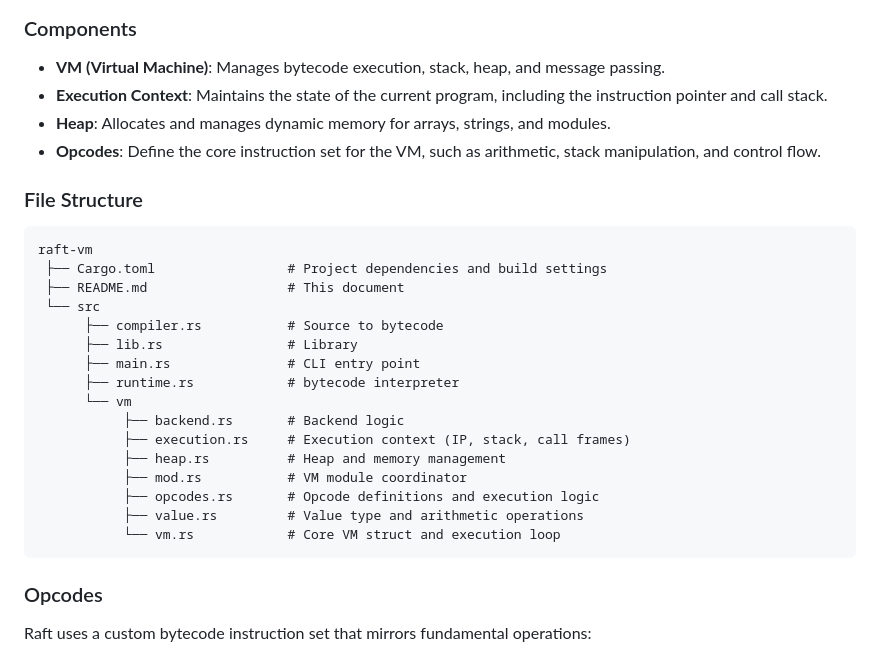
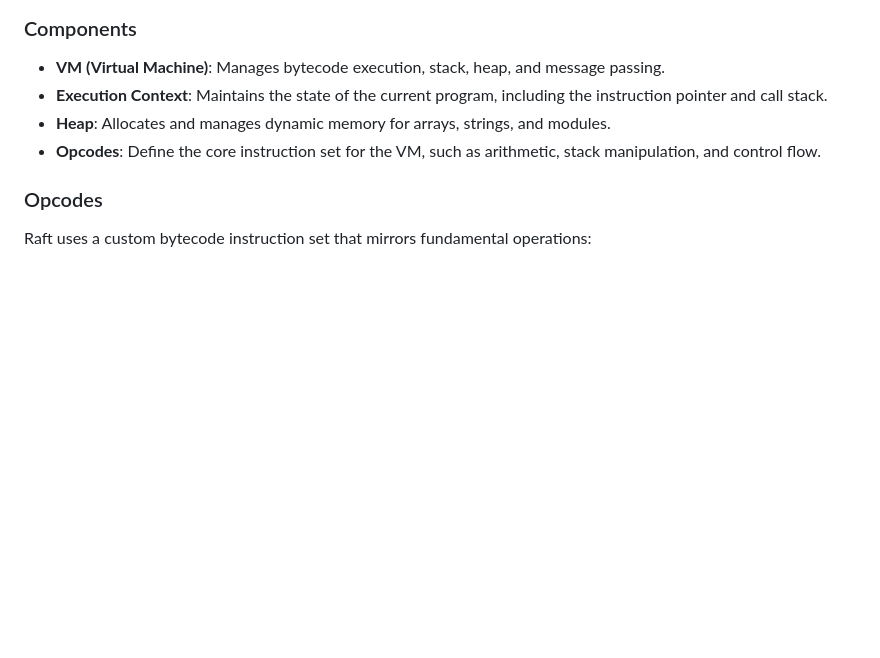
Before and after one commit to seanwevans/raft-vm, a Markdown page: README.md, the part around the change. GitHub-like rendering; blank space fills up the shorter version.

````diff
--- a/README.md
+++ b/README.md
@@ -99,25 +99,7 @@ stack.
 - **Opcodes**: Define the core instruction set for the VM, such as arithmetic,
                stack manipulation, and control flow.
 
-### File Structure
-```
-raft-vm
- ├── Cargo.toml                 # Project dependencies and build settings
- ├── README.md                  # This document
- └── src
-      ├── compiler.rs           # Source to bytecode
-      ├── lib.rs                # Library
-      ├── main.rs               # CLI entry point
-      ├── runtime.rs            # bytecode interpreter
-      └── vm
-           ├── backend.rs       # Backend logic
-           ├── execution.rs     # Execution context (IP, stack, call frames)
-           ├── heap.rs          # Heap and memory management
-           ├── mod.rs           # VM module coordinator
-           ├── opcodes.rs       # Opcode definitions and execution logic
-           ├── value.rs         # Value type and arithmetic operations
-           └── vm.rs            # Core VM struct and execution loop
-```
+
 
 ### Opcodes
 Raft uses a custom bytecode instruction set that mirrors fundamental operations:
````
